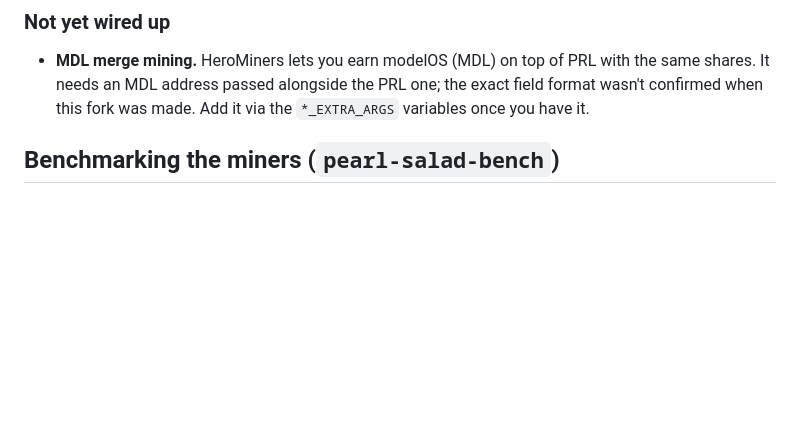
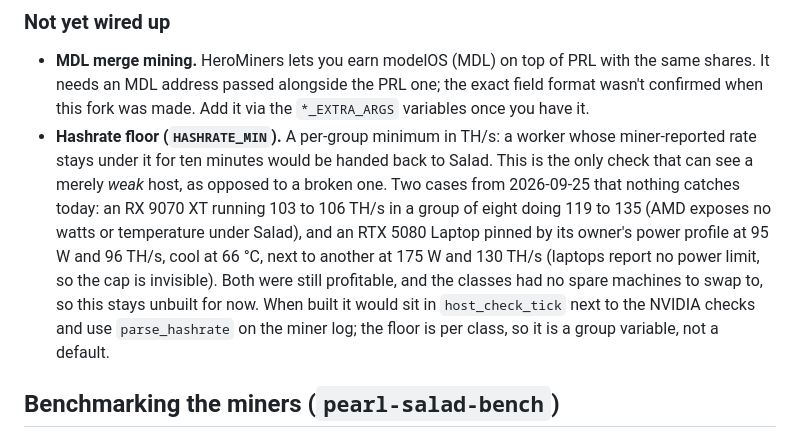
Before and after one commit to pvandenburg1234-eng/pearl-salad, a Markdown page: README.md, the part around the change. GitHub-like rendering; blank space fills up the shorter version.

Commit message:
README: document the hashrate floor as a potential check (not built)
Two hosts on 2026-09-25 were weak but not broken, and no existing check
can see that: a 5080 Laptop pinned at 95 W / 96 TH/s by its owner's power
profile (cool, not throttling, no power limit reported) next to one at
175 W / 130 TH/s, and a 9070 XT at 105 TH/s in a group doing 119-135
(AMD exposes no telemetry under Salad). A per-group HASHRATE_MIN that
reallocates a worker under the floor for ten minutes is the only check
that would catch either. User decided not to build it yet; recorded
under "Not yet wired up" with the design notes so it isn't re-derived.

Co-Authored-By: Claude Fable 5.1 <noreply@anthropic.com>

```diff
--- a/README.md
+++ b/README.md
@@ -153,6 +153,19 @@ hashrate and estimated earnings; compare that to what Salad bills per hour.
   with the same shares. It needs an MDL address passed alongside the PRL one;
   the exact field format wasn't confirmed when this fork was made. Add it via
   the `*_EXTRA_ARGS` variables once you have it.
+- **Hashrate floor (`HASHRATE_MIN`).** A per-group minimum in TH/s: a worker
+  whose miner-reported rate stays under it for ten minutes would be handed
+  back to Salad. This is the only check that can see a merely *weak* host,
+  as opposed to a broken one. Two cases from 2026-09-25 that nothing catches
+  today: an RX 9070 XT running 103 to 106 TH/s in a group of eight doing 119
+  to 135 (AMD exposes no watts or temperature under Salad), and an RTX 5080
+  Laptop pinned by its owner's power profile at 95 W and 96 TH/s, cool at
+  66 °C, next to another at 175 W and 130 TH/s (laptops report no power
+  limit, so the cap is invisible). Both were still profitable, and the
+  classes had no spare machines to swap to, so this stays unbuilt for now.
+  When built it would sit in `host_check_tick` next to the NVIDIA checks and
+  use `parse_hashrate` on the miner log; the floor is per class, so it is a
+  group variable, not a default.
 
 ## Benchmarking the miners (`pearl-salad-bench`)
 
```
